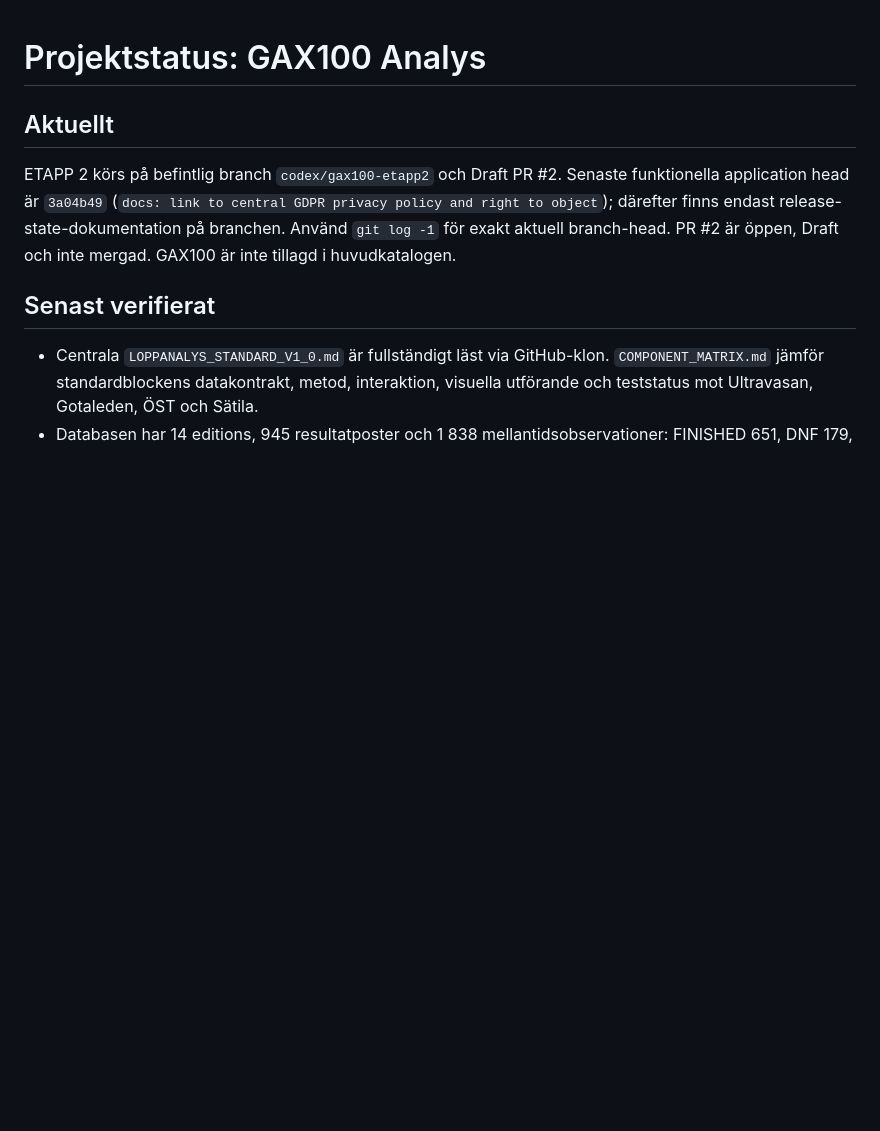
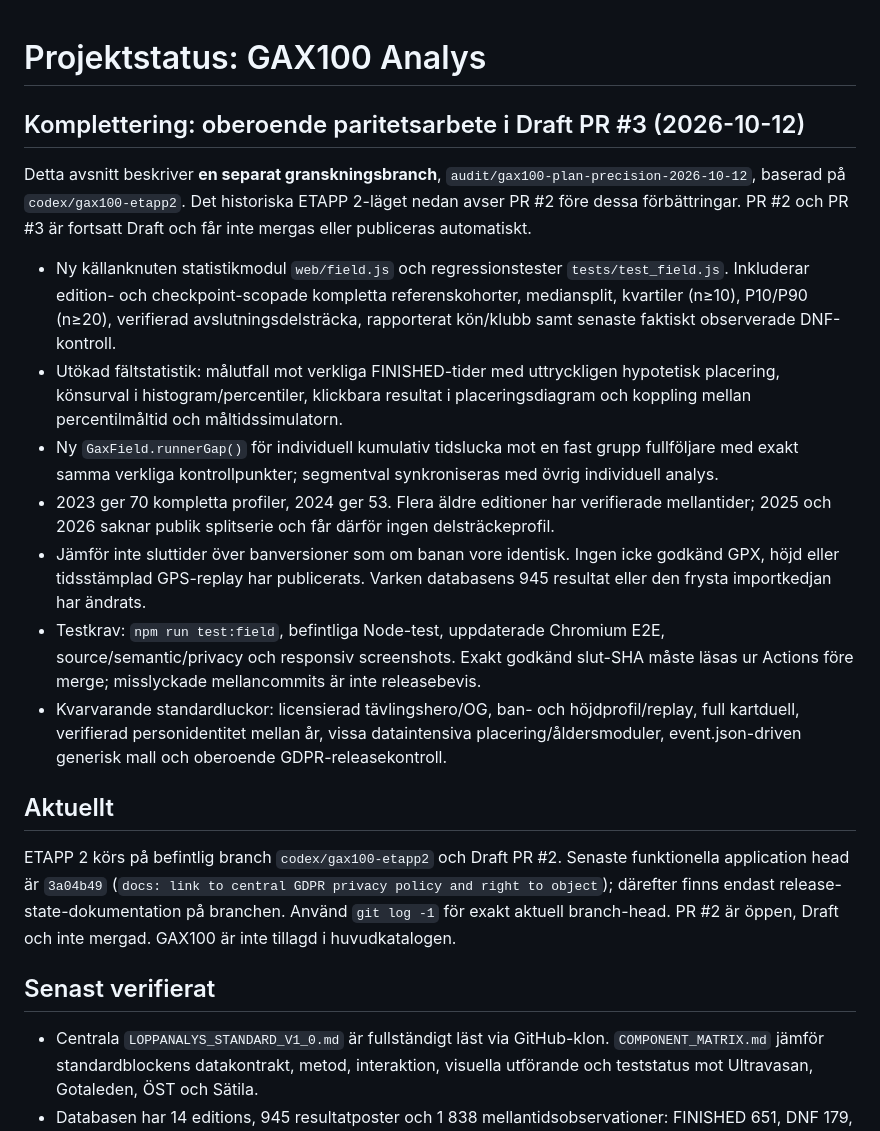
Before and after one commit to Stayinhealthyrunning/gax100-analys, a Markdown page: PROJECT_STATE.md, the part around the change. Drawn GitHub-style; blank space fills up the shorter version.

Commit message:
docs: record stage-3 evidence-backed parity progress, QA requirements and safe fallback scope

```diff
--- a/PROJECT_STATE.md
+++ b/PROJECT_STATE.md
@@ -1,4 +1,17 @@
 # Projektstatus: GAX100 Analys
+
+## Komplettering: oberoende paritetsarbete i Draft PR #3 (2026-10-12)
+
+Detta avsnitt beskriver **en separat granskningsbranch**, `audit/gax100-plan-precision-2026-10-12`, baserad på `codex/gax100-etapp2`. Det historiska ETAPP 2-läget nedan avser PR #2 före dessa förbättringar. PR #2 och PR #3 är fortsatt Draft och får inte mergas eller publiceras automatiskt.
+
+- Ny källanknuten statistikmodul `web/field.js` och regressionstester `tests/test_field.js`. Inkluderar edition- och checkpoint-scopade kompletta referenskohorter, mediansplit, kvartiler (n≥10), P10/P90 (n≥20), verifierad avslutningsdelsträcka, rapporterat kön/klubb samt senaste faktiskt observerade DNF-kontroll.
+- Utökad fältstatistik: målutfall mot verkliga FINISHED-tider med uttryckligen hypotetisk placering, könsurval i histogram/percentiler, klickbara resultat i placeringsdiagram och koppling mellan percentilmåltid och måltidssimulatorn.
+- Ny `GaxField.runnerGap()` för individuell kumulativ tidslucka mot en fast grupp fullföljare med exakt samma verkliga kontrollpunkter; segmentval synkroniseras med övrig individuell analys.
+- 2023 ger 70 kompletta profiler, 2024 ger 53. Flera äldre editioner har verifierade mellantider; 2025 och 2026 saknar publik splitserie och får därför ingen delsträckeprofil.
+- Jämför inte sluttider över banversioner som om banan vore identisk. Ingen icke godkänd GPX, höjd eller tidsstämplad GPS-replay har publicerats. Varken databasens 945 resultat eller den frysta importkedjan har ändrats.
+- Testkrav: `npm run test:field`, befintliga Node-test, uppdaterade Chromium E2E, source/semantic/privacy och responsiv screenshots. Exakt godkänd slut-SHA måste läsas ur Actions före merge; misslyckade mellancommits är inte releasebevis.
+- Kvarvarande standardluckor: licensierad tävlingshero/OG, ban- och höjdprofil/replay, full kartduell, verifierad personidentitet mellan år, vissa dataintensiva placering/åldersmoduler, event.json-driven generisk mall och oberoende GDPR-releasekontroll.
+
 
 ## Aktuellt
 
```
